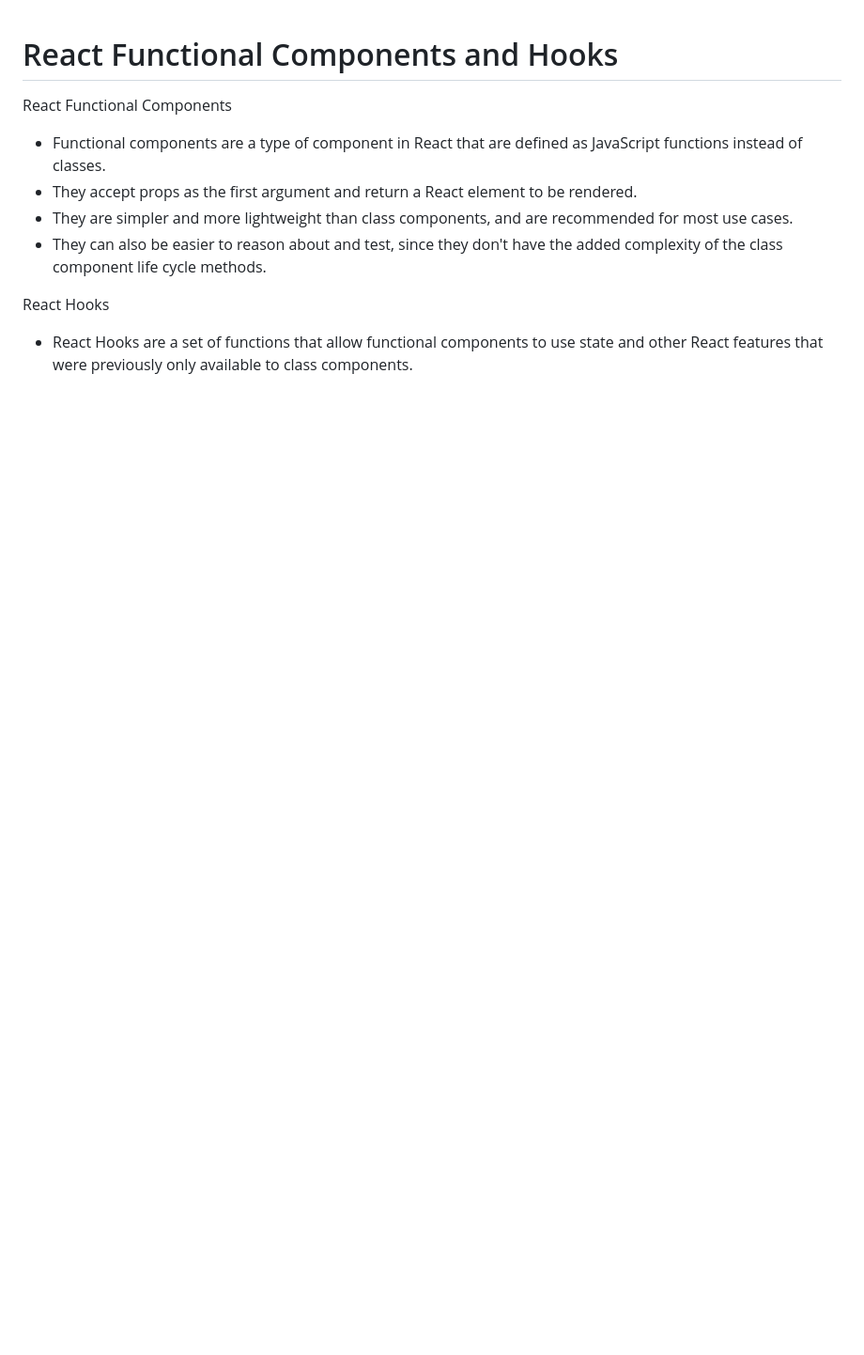
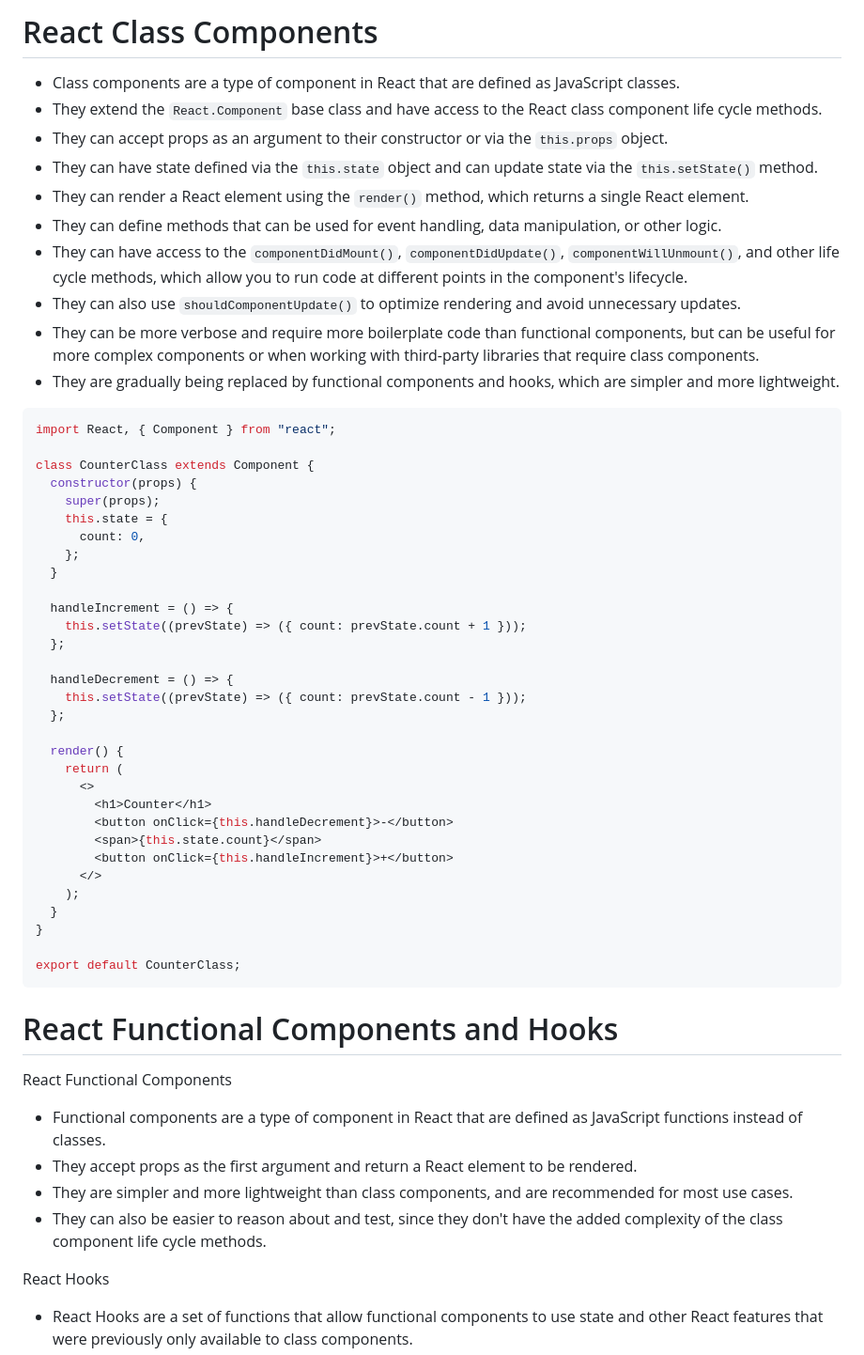
Before and after one commit to SajjadAli54/reactjs, a Markdown page: Lecture 05/README.md, the part around one of its changes. Shown at 94% size. GitHub-like rendering; blank space fills up the shorter version.

````diff
--- a/Lecture 05/README.md
+++ b/Lecture 05/README.md
@@ -1,3 +1,50 @@
+# React Class Components
+
+- Class components are a type of component in React that are defined as JavaScript classes.
+- They extend the `React.Component` base class and have access to the React class component life cycle methods.
+- They can accept props as an argument to their constructor or via the `this.props` object.
+- They can have state defined via the `this.state` object and can update state via the `this.setState()` method.
+- They can render a React element using the `render()` method, which returns a single React element.
+- They can define methods that can be used for event handling, data manipulation, or other logic.
+- They can have access to the `componentDidMount()`, `componentDidUpdate()`, `componentWillUnmount()`, and other life cycle methods, which allow you to run code at different points in the component's lifecycle.
+- They can also use `shouldComponentUpdate()` to optimize rendering and avoid unnecessary updates.
+- They can be more verbose and require more boilerplate code than functional components, but can be useful for more complex components or when working with third-party libraries that require class components.
+- They are gradually being replaced by functional components and hooks, which are simpler and more lightweight.
+
+```jsx
+import React, { Component } from "react";
+
+class CounterClass extends Component {
+  constructor(props) {
+    super(props);
+    this.state = {
+      count: 0,
+    };
+  }
+
+  handleIncrement = () => {
+    this.setState((prevState) => ({ count: prevState.count + 1 }));
+  };
+
+  handleDecrement = () => {
+    this.setState((prevState) => ({ count: prevState.count - 1 }));
+  };
+
+  render() {
+    return (
+      <>
+        <h1>Counter</h1>
+        <button onClick={this.handleDecrement}>-</button>
+        <span>{this.state.count}</span>
+        <button onClick={this.handleIncrement}>+</button>
+      </>
+    );
+  }
+}
+
+export default CounterClass;
+```
+
 # React Functional Components and Hooks
 
 React Functional Components
````
Also changed, not shown: other parts of Lecture 05/README.md (+38 -0 lines).
